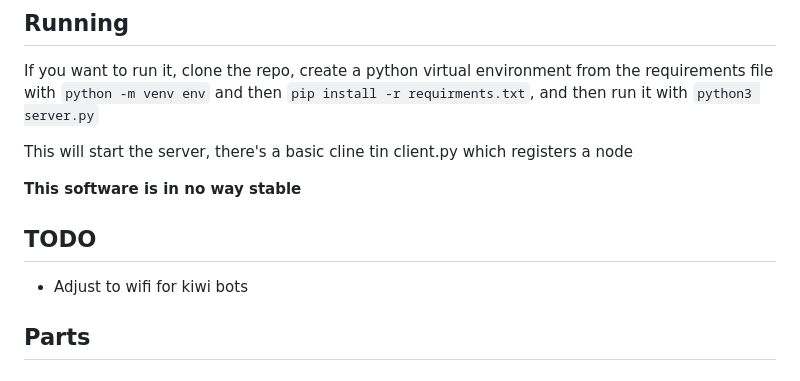
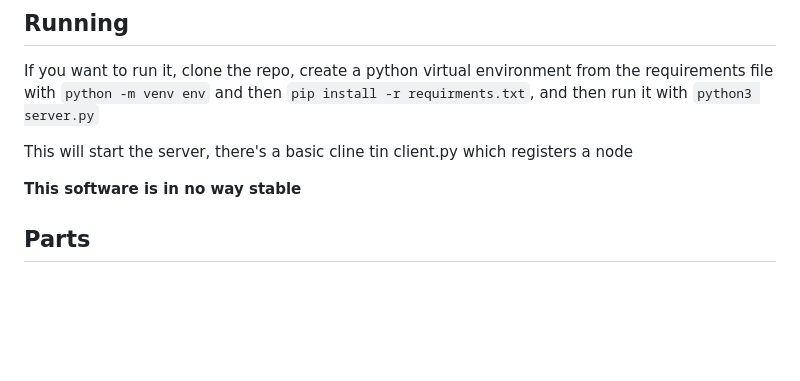
Before and after one commit to snaapsh0t12/TriangulationNet, a Markdown page: readme.md, the part around the change. GitHub-like rendering; blank space fills up the shorter version.

Commit message:
Fixed todo on readme

```diff
--- a/readme.md
+++ b/readme.md
@@ -9,10 +9,6 @@ If you want to run it, clone the repo, create a python virtual environment from
 This will start the server, there's a basic cline tin client.py which registers a node
 
 **This software is in no way stable**
-
-## TODO
-
-- Adjust to wifi for kiwi bots
 
 ## Parts
 
```
